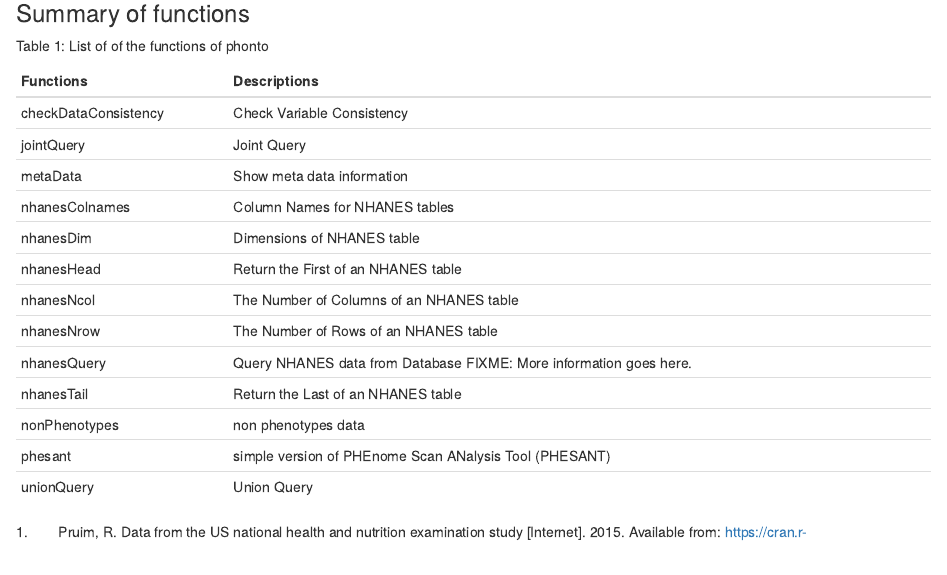
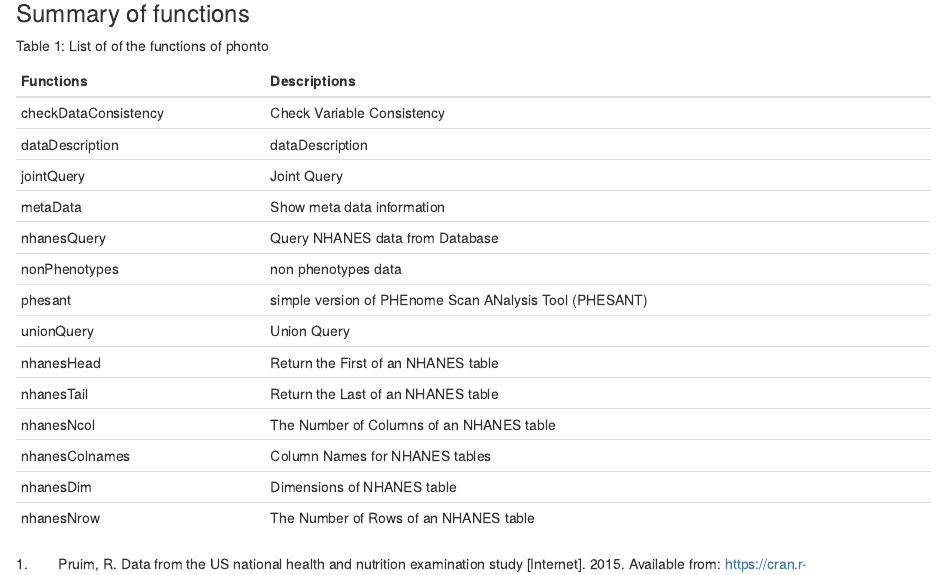
Before and after one commit to ainilaha/nhanesDocker, an R Markdown document (nhanes_docker.Rmd): the page in a window 1100 px wide, from 460 px down. Rendered offline with R 4.5, knitr and Pandoc, with nearby package versions.

Commit message:
added function summary with orders

````diff
--- a/nhanes_docker.Rmd
+++ b/nhanes_docker.Rmd
@@ -34,18 +34,20 @@
 ```{r,echo=FALSE}
 
 func_list = c(checkDataConsistency="Check Variable Consistency",
+          dataDescription=	"dataDescription",
           jointQuery = "Joint Query",
           metaData= "Show meta data information",
+          nhanesQuery= "Query NHANES data from Database ",
+          nonPhenotypes=	"non phenotypes data",
+          phesant="simple version of PHEnome Scan ANalysis Tool (PHESANT)",
+          unionQuery= "Union Query",
+          nhanesHead= "Return the First of an NHANES table",
+          nhanesTail= "Return the Last of an NHANES table",
+          nhanesNcol= "The Number of Columns of an NHANES table",
           nhanesColnames= "Column Names for NHANES tables",
           nhanesDim= "Dimensions of NHANES table",
-          nhanesHead= "Return the First of an NHANES table",
-          nhanesNcol= "The Number of Columns of an NHANES table",
-          nhanesNrow= "The Number of Rows of an NHANES table",
-          nhanesQuery= "Query NHANES data from Database FIXME: More information goes here.",
-          nhanesTail= "Return the Last of an NHANES table",
-          nonPhenotypes=	"non phenotypes data",
-          phesant="simple version of PHEnome Scan ANalysis Tool (PHESANT)",
-          unionQuery= "Union Query")
+          nhanesNrow= "The Number of Rows of an NHANES table"
+          )
 func_df = data.frame(Functions=names(func_list),
                      Descriptions=func_list
                      )
````
